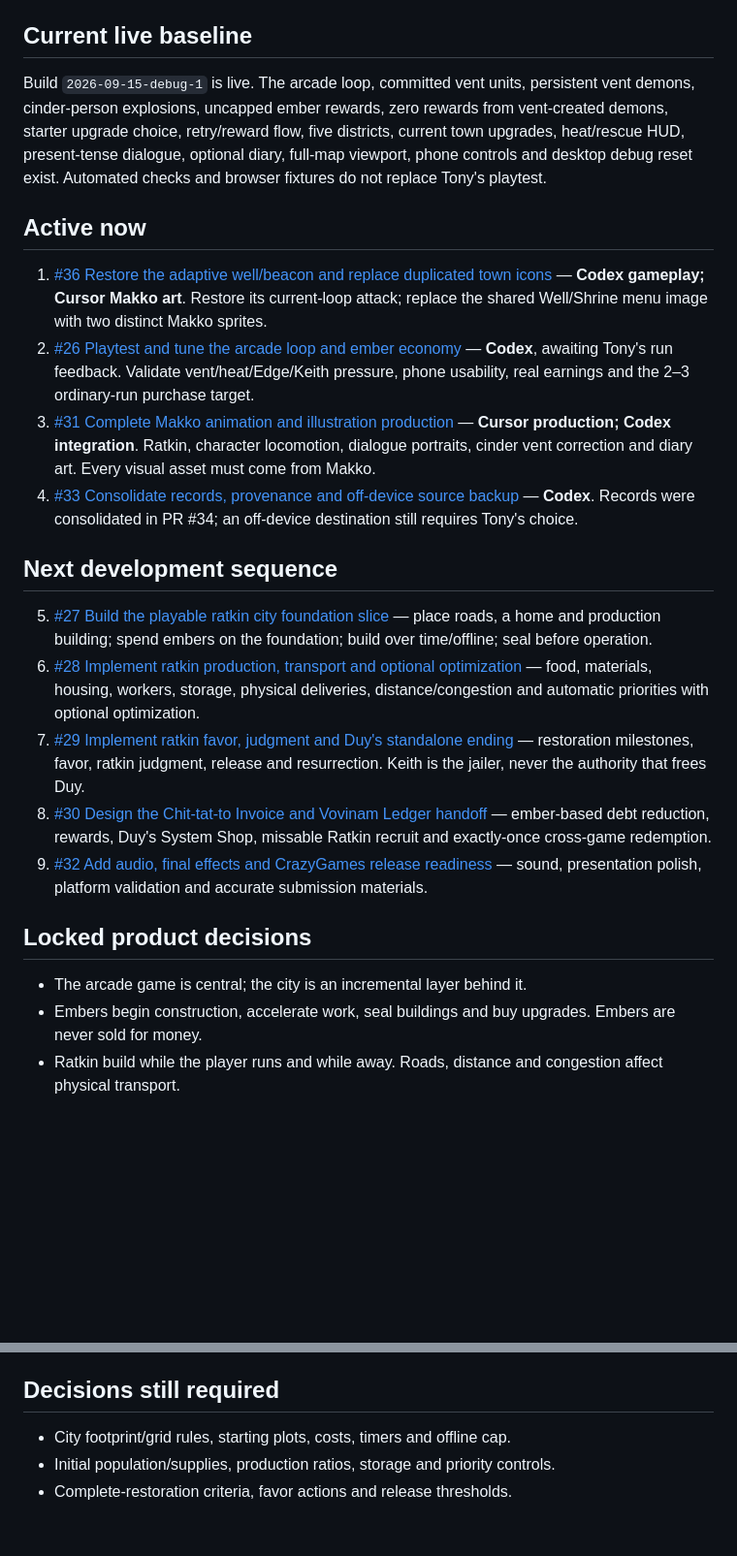
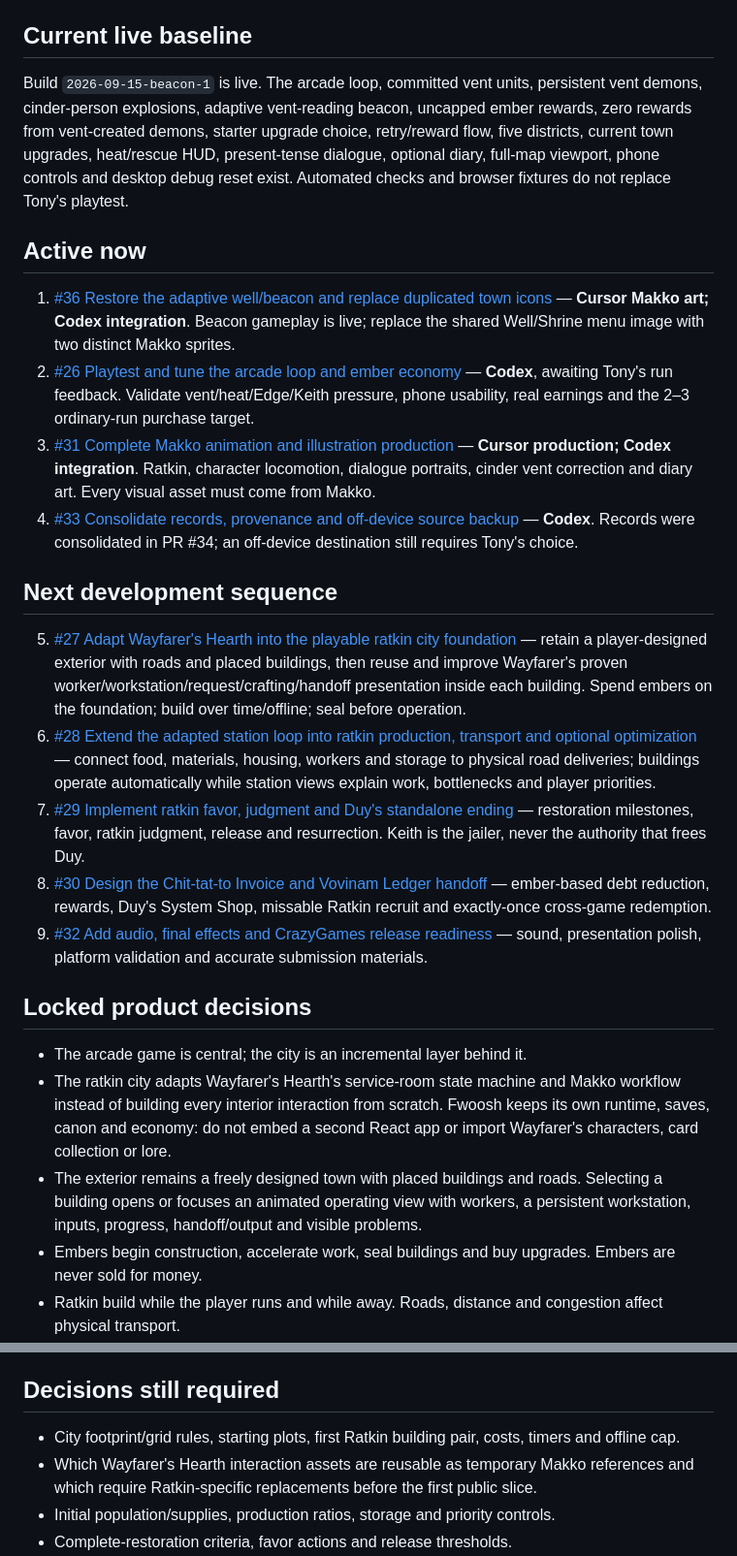
Before and after one commit to Tvalc/fwoosh, a Markdown page: docs/ROADMAP.md, 2 parts joined by grey strips. Shown at 97% size. GitHub-like rendering; blank space fills up the shorter version.

Commit message:
Base the Ratkin city on Wayfarer's Hearth

```diff
--- a/docs/ROADMAP.md
+++ b/docs/ROADMAP.md
@@ -4,19 +4,19 @@ Reviewed September 15, 2026. This is the current source of truth for unfinished
 
 ## Current live baseline
 
-Build `2026-09-15-debug-1` is live. The arcade loop, committed vent units, persistent vent demons, cinder-person explosions, uncapped ember rewards, zero rewards from vent-created demons, starter upgrade choice, retry/reward flow, five districts, current town upgrades, heat/rescue HUD, present-tense dialogue, optional diary, full-map viewport, phone controls and desktop debug reset exist. Automated checks and browser fixtures do not replace Tony's playtest.
+Build `2026-09-15-beacon-1` is live. The arcade loop, committed vent units, persistent vent demons, cinder-person explosions, adaptive vent-reading beacon, uncapped ember rewards, zero rewards from vent-created demons, starter upgrade choice, retry/reward flow, five districts, current town upgrades, heat/rescue HUD, present-tense dialogue, optional diary, full-map viewport, phone controls and desktop debug reset exist. Automated checks and browser fixtures do not replace Tony's playtest.
 
 ## Active now
 
-1. [#36 Restore the adaptive well/beacon and replace duplicated town icons](https://github.com/Tvalc/fwoosh/issues/36) — **Codex gameplay; Cursor Makko art**. Restore its current-loop attack; replace the shared Well/Shrine menu image with two distinct Makko sprites.
+1. [#36 Restore the adaptive well/beacon and replace duplicated town icons](https://github.com/Tvalc/fwoosh/issues/36) — **Cursor Makko art; Codex integration**. Beacon gameplay is live; replace the shared Well/Shrine menu image with two distinct Makko sprites.
 2. [#26 Playtest and tune the arcade loop and ember economy](https://github.com/Tvalc/fwoosh/issues/26) — **Codex**, awaiting Tony's run feedback. Validate vent/heat/Edge/Keith pressure, phone usability, real earnings and the 2–3 ordinary-run purchase target.
 3. [#31 Complete Makko animation and illustration production](https://github.com/Tvalc/fwoosh/issues/31) — **Cursor production; Codex integration**. Ratkin, character locomotion, dialogue portraits, cinder vent correction and diary art. Every visual asset must come from Makko.
 4. [#33 Consolidate records, provenance and off-device source backup](https://github.com/Tvalc/fwoosh/issues/33) — **Codex**. Records were consolidated in PR #34; an off-device destination still requires Tony's choice.
 
 ## Next development sequence
 
-5. [#27 Build the playable ratkin city foundation slice](https://github.com/Tvalc/fwoosh/issues/27) — place roads, a home and production building; spend embers on the foundation; build over time/offline; seal before operation.
-6. [#28 Implement ratkin production, transport and optional optimization](https://github.com/Tvalc/fwoosh/issues/28) — food, materials, housing, workers, storage, physical deliveries, distance/congestion and automatic priorities with optional optimization.
+5. [#27 Adapt Wayfarer's Hearth into the playable ratkin city foundation](https://github.com/Tvalc/fwoosh/issues/27) — retain a player-designed exterior with roads and placed buildings, then reuse and improve Wayfarer's proven worker/workstation/request/crafting/handoff presentation inside each building. Spend embers on the foundation; build over time/offline; seal before operation.
+6. [#28 Extend the adapted station loop into ratkin production, transport and optional optimization](https://github.com/Tvalc/fwoosh/issues/28) — connect food, materials, housing, workers and storage to physical road deliveries; buildings operate automatically while station views explain work, bottlenecks and player priorities.
 7. [#29 Implement ratkin favor, judgment and Duy's standalone ending](https://github.com/Tvalc/fwoosh/issues/29) — restoration milestones, favor, ratkin judgment, release and resurrection. Keith is the jailer, never the authority that frees Duy.
 8. [#30 Design the Chit-tat-to Invoice and Vovinam Ledger handoff](https://github.com/Tvalc/fwoosh/issues/30) — ember-based debt reduction, rewards, Duy's System Shop, missable Ratkin recruit and exactly-once cross-game redemption.
 9. [#32 Add audio, final effects and CrazyGames release readiness](https://github.com/Tvalc/fwoosh/issues/32) — sound, presentation polish, platform validation and accurate submission materials.
@@ -24,6 +24,8 @@ Build `2026-09-15-debug-1` is live. The arcade loop, committed vent units, persi
 ## Locked product decisions
 
 - The arcade game is central; the city is an incremental layer behind it.
+- The ratkin city adapts Wayfarer's Hearth's service-room state machine and Makko workflow instead of building every interior interaction from scratch. Fwoosh keeps its own runtime, saves, canon and economy: do not embed a second React app or import Wayfarer's characters, card collection or lore.
+- The exterior remains a freely designed town with placed buildings and roads. Selecting a building opens or focuses an animated operating view with workers, a persistent workstation, inputs, progress, handoff/output and visible problems.
 - Embers begin construction, accelerate work, seal buildings and buy upgrades. Embers are never sold for money.
 - Ratkin build while the player runs and while away. Roads, distance and congestion affect physical transport.
 - Management works automatically by default; players can optimize it if they want.
@@ -34,7 +36,8 @@ Build `2026-09-15-debug-1` is live. The arcade loop, committed vent units, persi
 
 ## Decisions still required
 
-- City footprint/grid rules, starting plots, costs, timers and offline cap.
+- City footprint/grid rules, starting plots, first Ratkin building pair, costs, timers and offline cap.
+- Which Wayfarer's Hearth interaction assets are reusable as temporary Makko references and which require Ratkin-specific replacements before the first public slice.
 - Initial population/supplies, production ratios, storage and priority controls.
 - Complete-restoration criteria, favor actions and release thresholds.
 - Which ember total funds the Invoice; conversion, caps, reward thresholds and spending interaction.
```
